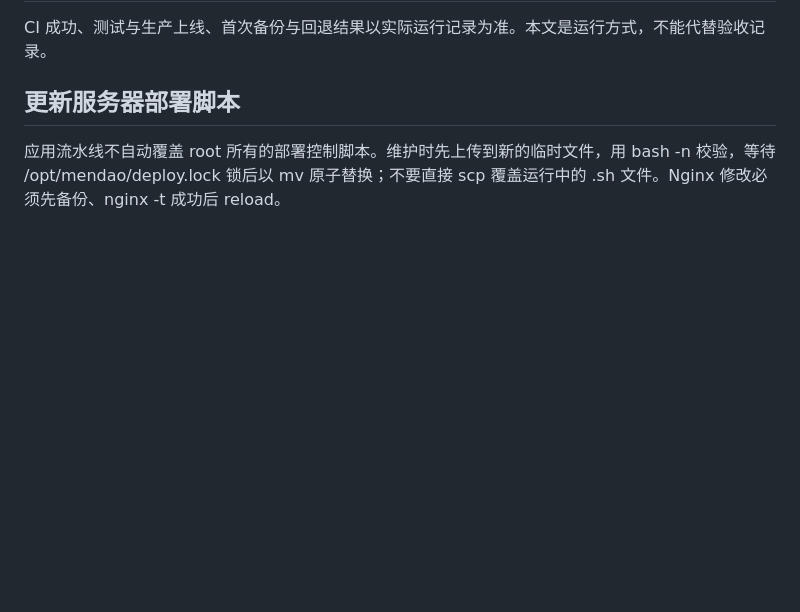
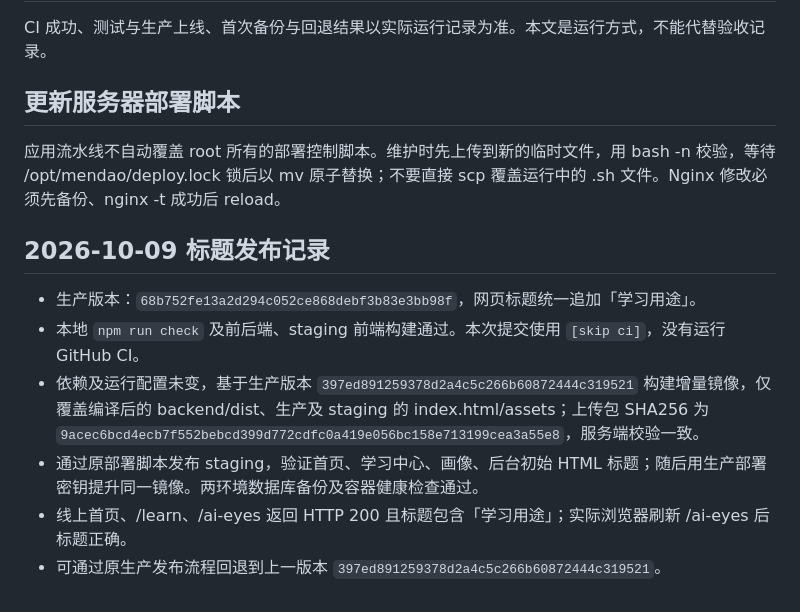
Before and after one commit to zmmyrr-ops/token-calculator, a Markdown page: deploy/ecs/README.md, the part around the change. Rendered like a GitHub page; blank space fills up the shorter version.

Commit message:
docs: record learning-purpose title production release

```diff
--- a/deploy/ecs/README.md
+++ b/deploy/ecs/README.md
@@ -46,3 +46,12 @@ CI 成功、测试与生产上线、首次备份与回退结果以实际运行
 ## 更新服务器部署脚本
 
 应用流水线不自动覆盖 root 所有的部署控制脚本。维护时先上传到新的临时文件，用 bash -n 校验，等待 /opt/mendao/deploy.lock 锁后以 mv 原子替换；不要直接 scp 覆盖运行中的 .sh 文件。Nginx 修改必须先备份、nginx -t 成功后 reload。
+
+## 2026-10-09 标题发布记录
+
+- 生产版本：`68b752fe13a2d294c052ce868debf3b83e3bb98f`，网页标题统一追加「学习用途」。
+- 本地 `npm run check` 及前后端、staging 前端构建通过。本次提交使用 `[skip ci]`，没有运行 GitHub CI。
+- 依赖及运行配置未变，基于生产版本 `397ed891259378d2a4c5c266b60872444c319521` 构建增量镜像，仅覆盖编译后的 backend/dist、生产及 staging 的 index.html/assets；上传包 SHA256 为 `9acec6bcd4ecb7f552bebcd399d772cdfc0a419e056bc158e713199cea3a55e8`，服务端校验一致。
+- 通过原部署脚本发布 staging，验证首页、学习中心、画像、后台初始 HTML 标题；随后用生产部署密钥提升同一镜像。两环境数据库备份及容器健康检查通过。
+- 线上首页、/learn、/ai-eyes 返回 HTTP 200 且标题包含「学习用途」；实际浏览器刷新 /ai-eyes 后标题正确。
+- 可通过原生产发布流程回退到上一版本 `397ed891259378d2a4c5c266b60872444c319521`。
```
